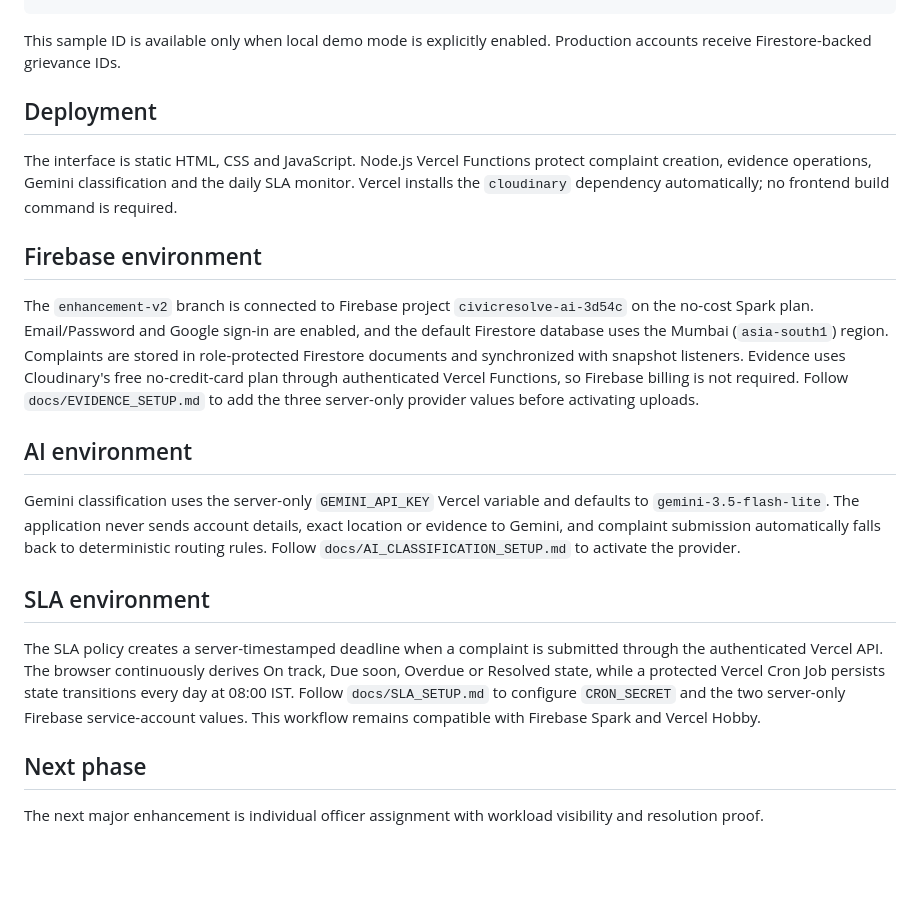
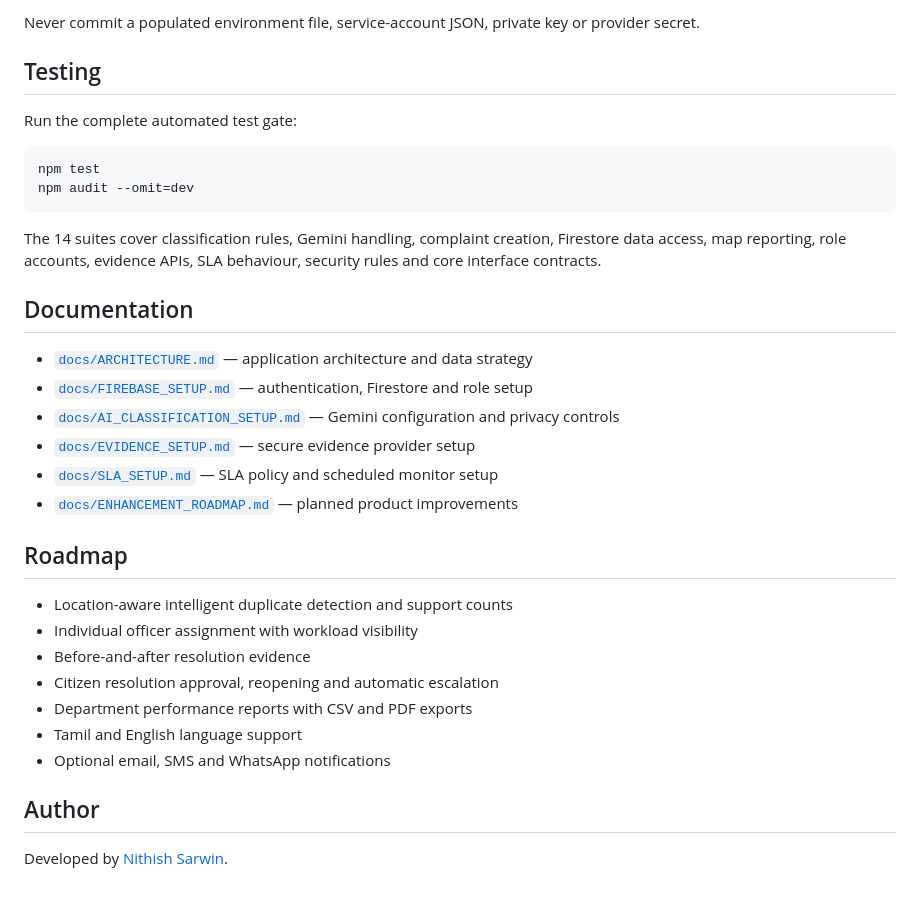
Before and after one commit to Nithish-code17/civicresolve-ai, a Markdown page: README.md, the part around one of its changes. Drawn GitHub-style; blank space fills up the shorter version.

````diff
--- a/README.md
+++ b/README.md
@@ -129,23 +170,35 @@ GRV-2026-001
+Never commit a populated environment file, service-account JSON, private key or provider secret.
+
+## Testing
+
+Run the complete automated test gate:
+
+```bash
+npm test
+npm audit --omit=dev
 ```
 
-This sample ID is available only when local demo mode is explicitly enabled. Production accounts receive Firestore-backed grievance IDs.
+The 14 suites cover classification rules, Gemini handling, complaint creation, Firestore data access, map reporting, role accounts, evidence APIs, SLA behaviour, security rules and core interface contracts.
 
-## Deployment
+## Documentation
 
-The interface is static HTML, CSS and JavaScript. Node.js Vercel Functions protect complaint creation, evidence operations, Gemini classification and the daily SLA monitor. Vercel installs the `cloudinary` dependency automatically; no frontend build command is required.
+- [`docs/ARCHITECTURE.md`](docs/ARCHITECTURE.md) — application architecture and data strategy
+- [`docs/FIREBASE_SETUP.md`](docs/FIREBASE_SETUP.md) — authentication, Firestore and role setup
+- [`docs/AI_CLASSIFICATION_SETUP.md`](docs/AI_CLASSIFICATION_SETUP.md) — Gemini configuration and privacy controls
+- [`docs/EVIDENCE_SETUP.md`](docs/EVIDENCE_SETUP.md) — secure evidence provider setup
+- [`docs/SLA_SETUP.md`](docs/SLA_SETUP.md) — SLA policy and scheduled monitor setup
+- [`docs/ENHANCEMENT_ROADMAP.md`](docs/ENHANCEMENT_ROADMAP.md) — planned product improvements
 
-## Firebase environment
+## Roadmap
 
-The `enhancement-v2` branch is connected to Firebase project `civicresolve-ai-3d54c` on the no-cost Spark plan. Email/Password and Google sign-in are enabled, and the default Firestore database uses the Mumbai (`asia-south1`) region. Complaints are stored in role-protected Firestore documents and synchronized with snapshot listeners. Evidence uses Cloudinary's free no-credit-card plan through authenticated Vercel Functions, so Firebase billing is not required. Follow `docs/EVIDENCE_SETUP.md` to add the three server-only provider values before activating uploads.
+- Location-aware intelligent duplicate detection and support counts
+- Individual officer assignment with workload visibility
+- Before-and-after resolution evidence
+- Citizen resolution approval, reopening and automatic escalation
+- Department performance reports with CSV and PDF exports
+- Tamil and English language support
+- Optional email, SMS and WhatsApp notifications
 
-## AI environment
+## Author
 
-Gemini classification uses the server-only `GEMINI_API_KEY` Vercel variable and defaults to `gemini-3.5-flash-lite`. The application never sends account details, exact location or evidence to Gemini, and complaint submission automatically falls back to deterministic routing rules. Follow `docs/AI_CLASSIFICATION_SETUP.md` to activate the provider.
-
-## SLA environment
-
-The SLA policy creates a server-timestamped deadline when a complaint is submitted through the authenticated Vercel API. The browser continuously derives On track, Due soon, Overdue or Resolved state, while a protected Vercel Cron Job persists state transitions every day at 08:00 IST. Follow `docs/SLA_SETUP.md` to configure `CRON_SECRET` and the two server-only Firebase service-account values. This workflow remains compatible with Firebase Spark and Vercel Hobby.
-
-## Next phase
-
-The next major enhancement is individual officer assignment with workload visibility and resolution proof.
+Developed by [Nithish Sarwin](https://github.com/Nithish-code17).
````
Also changed, not shown: other parts of README.md (+142 -101 lines).
